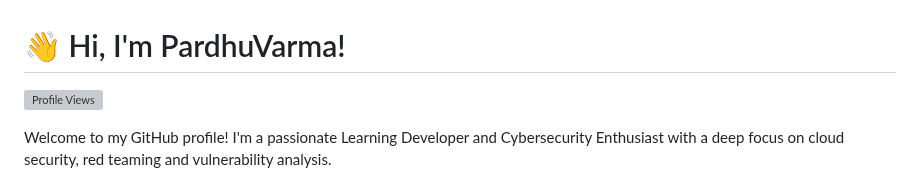
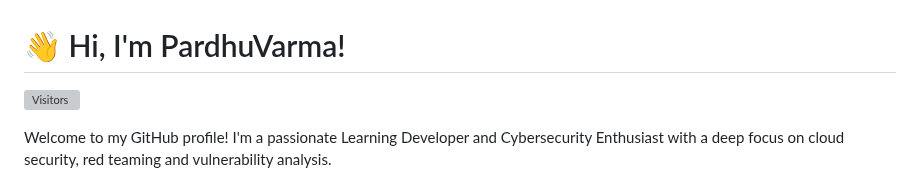
Before and after one commit to PardhuSreeRushiVarma20060119/PardhuSreeRushiVarma20060119, a Markdown page: readme.md, the part around the change. Drawn GitHub-style; grey boxes are pictures that could not be loaded.

```diff
--- a/readme.md
+++ b/readme.md
@@ -1,5 +1,5 @@
 # 👋 Hi, I'm PardhuVarma!
-![Profile Views](https://komarev.com/ghpvc/?username=PardhuSreeRushiVarma20060119&color=brightgreen)
+![Visitors](https://komarev.com/ghpvc/?username=PardhuSreeRushiVarma20060119&color=brightgreen)
 
 Welcome to my GitHub profile! I'm a passionate Learning Developer and Cybersecurity Enthusiast with a deep focus on cloud security, red teaming and vulnerability analysis.
 ## 🚀 About Me
```
